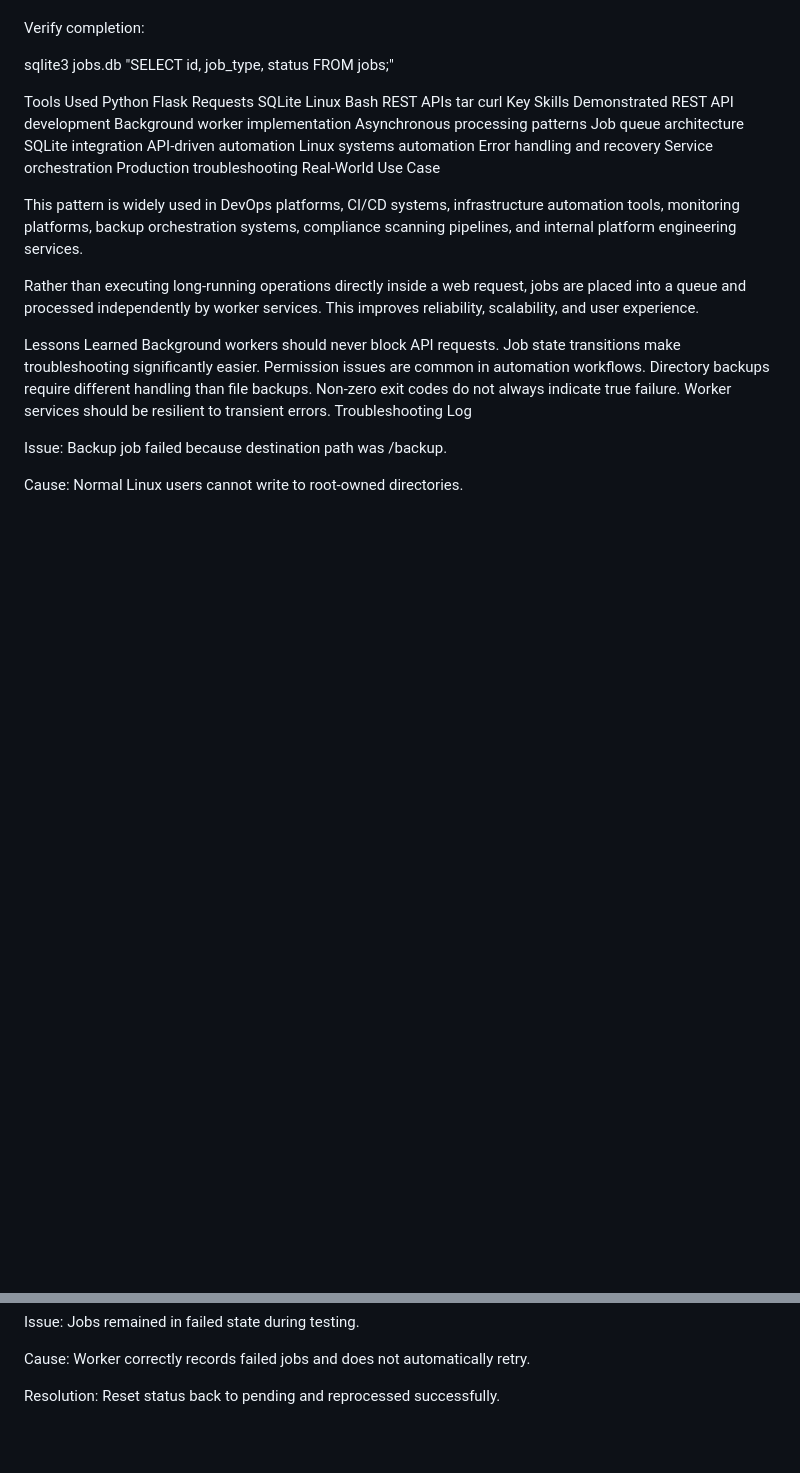
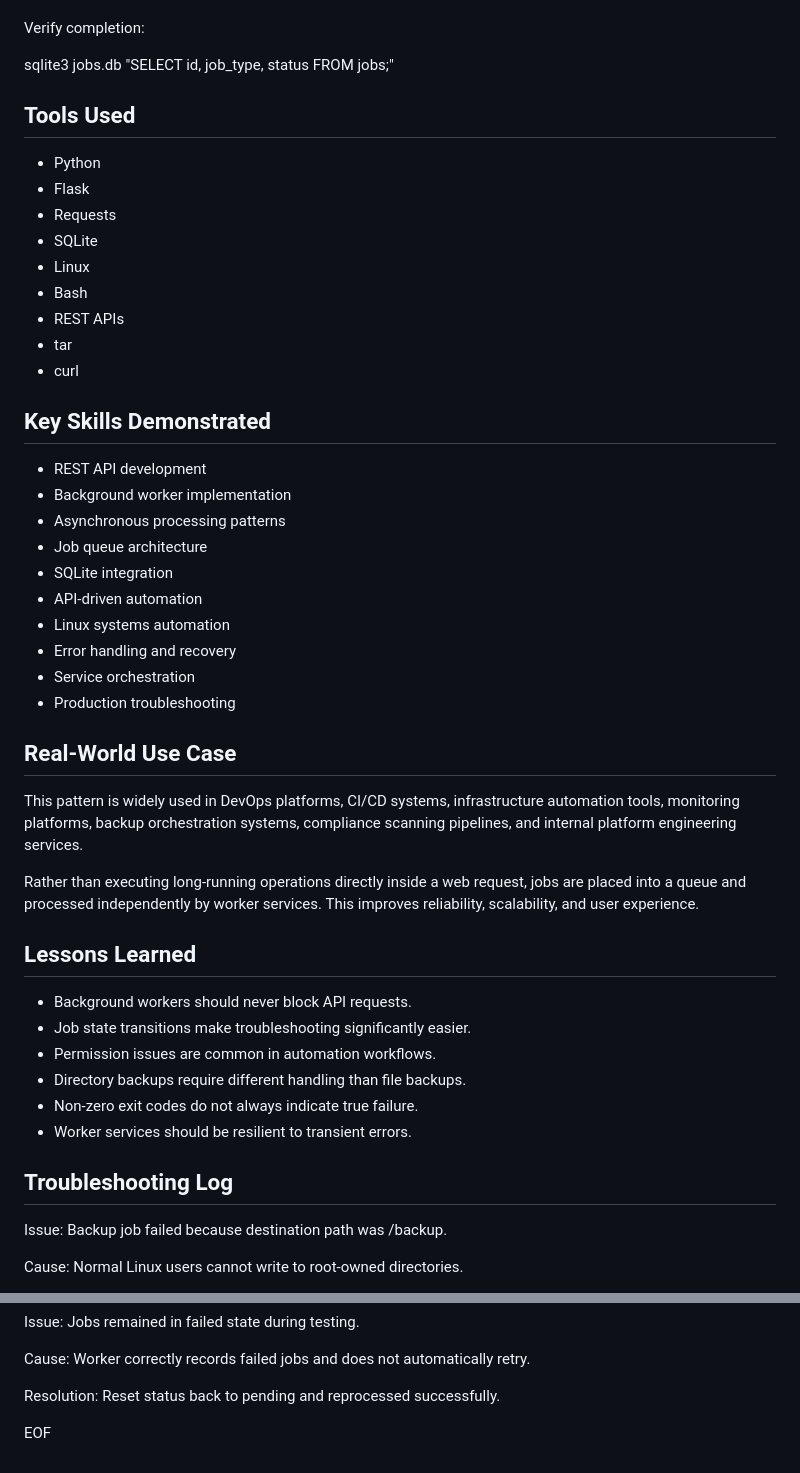
Before and after one commit to bilalfayyaz11/python-automation, a Markdown page: async-job-worker-service/README.md, 2 parts joined by grey strips. Drawn GitHub-style; blank space fills up the shorter version.

Commit message:
Update README with enhanced structure and details

```diff
--- a/async-job-worker-service/README.md
+++ b/async-job-worker-service/README.md
@@ -95,41 +101,47 @@ Verify completion:
 
 sqlite3 jobs.db "SELECT id, job_type, status FROM jobs;"
 
-Tools Used
-Python
-Flask
-Requests
-SQLite
-Linux
-Bash
-REST APIs
-tar
-curl
-Key Skills Demonstrated
-REST API development
-Background worker implementation
-Asynchronous processing patterns
-Job queue architecture
-SQLite integration
-API-driven automation
-Linux systems automation
-Error handling and recovery
-Service orchestration
-Production troubleshooting
-Real-World Use Case
+## Tools Used
+
+* Python
+* Flask
+* Requests
+* SQLite
+* Linux
+* Bash
+* REST APIs
+* tar
+* curl
+
+## Key Skills Demonstrated
+
+* REST API development
+* Background worker implementation
+* Asynchronous processing patterns
+* Job queue architecture
+* SQLite integration
+* API-driven automation
+* Linux systems automation
+* Error handling and recovery
+* Service orchestration
+* Production troubleshooting
+
+## Real-World Use Case
 
 This pattern is widely used in DevOps platforms, CI/CD systems, infrastructure automation tools, monitoring platforms, backup orchestration systems, compliance scanning pipelines, and internal platform engineering services.
 
 Rather than executing long-running operations directly inside a web request, jobs are placed into a queue and processed independently by worker services. This improves reliability, scalability, and user experience.
 
-Lessons Learned
-Background workers should never block API requests.
-Job state transitions make troubleshooting significantly easier.
-Permission issues are common in automation workflows.
-Directory backups require different handling than file backups.
-Non-zero exit codes do not always indicate true failure.
-Worker services should be resilient to transient errors.
-Troubleshooting Log
+## Lessons Learned
+
+* Background workers should never block API requests.
+* Job state transitions make troubleshooting significantly easier.
+* Permission issues are common in automation workflows.
+* Directory backups require different handling than file backups.
+* Non-zero exit codes do not always indicate true failure.
+* Worker services should be resilient to transient errors.
+
+## Troubleshooting Log
 
 Issue:
 Backup job failed because destination path was /backup.
@@ -166,3 +178,5 @@ Worker correctly records failed jobs and does not automatically retry.
 
 Resolution:
 Reset status back to pending and reprocessed successfully.
+
+EOF
```
Also changed, not shown: other parts of async-job-worker-service/README.md (+20 -14 lines).
